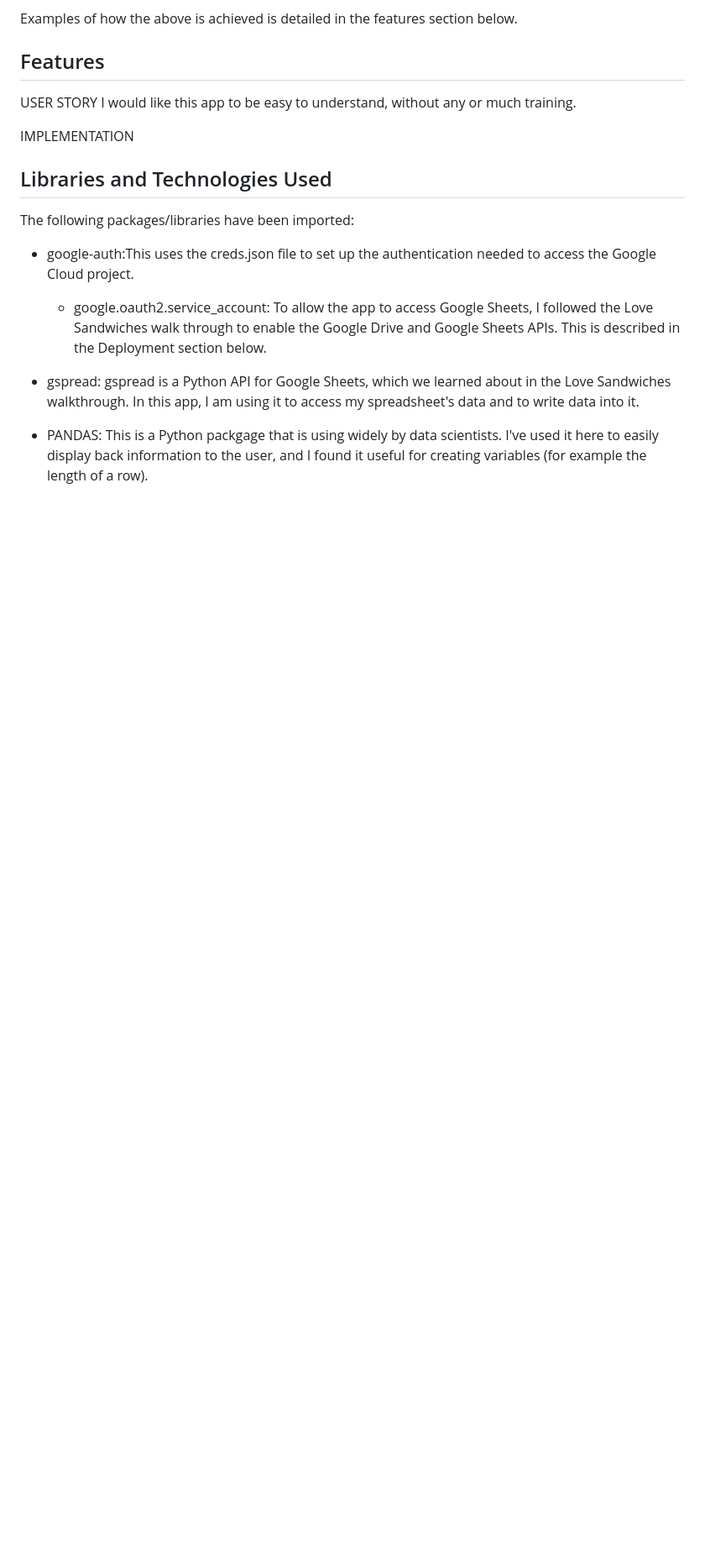
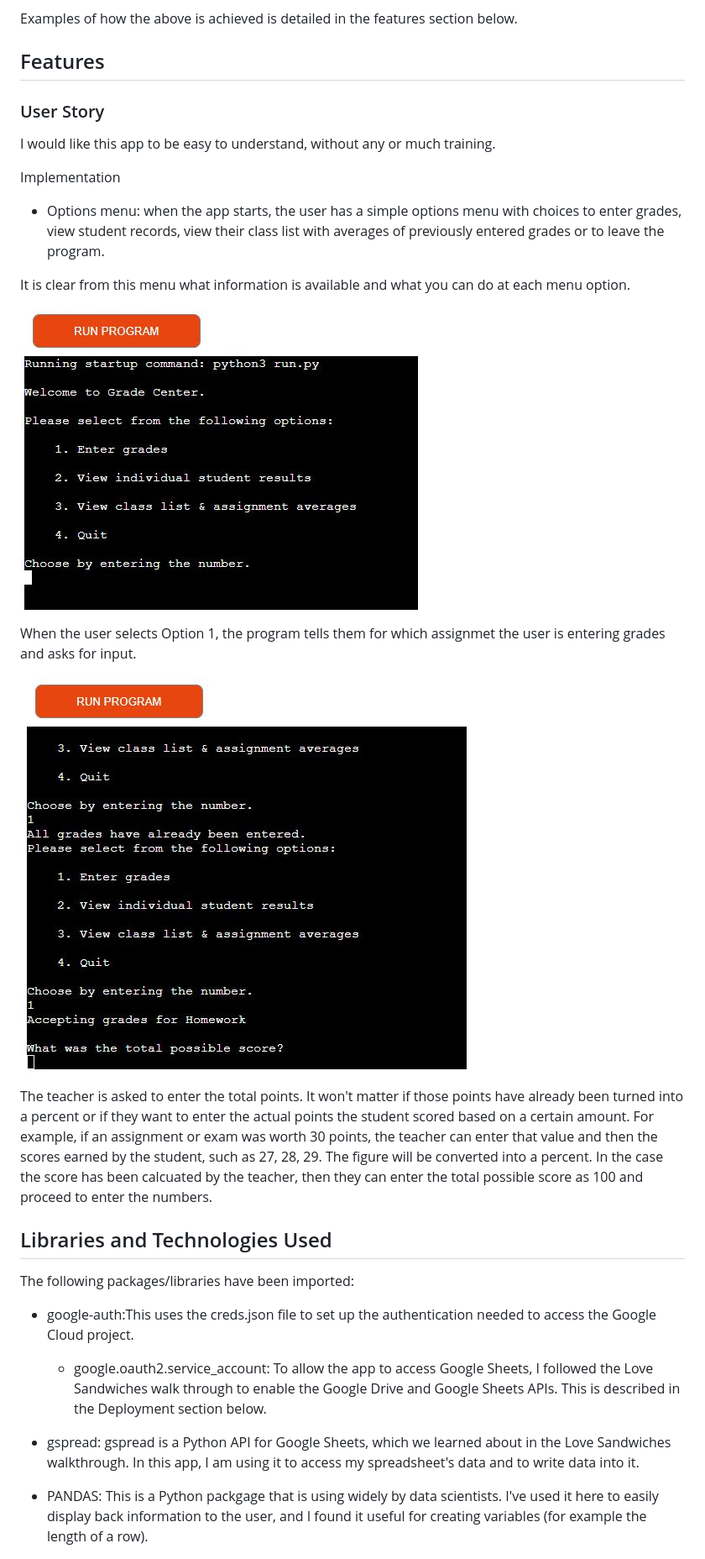
Before and after one commit to Code-Institute-Submissions/PP3-gradebook, a Markdown page: README.md, the part around the change. Shown: that part at 84% size. GitHub-like rendering; pictures changed too: assets/option1_input.JPG (added), assets/options_screen.JPG; blank space fills up the shorter version.

```diff
--- a/README.md
+++ b/README.md
@@ -60,11 +60,22 @@ Examples of how the above is achieved is detailed in the features section below.
 
 ## Features
 
-USER STORY
+### User Story
 I would like this app to be easy to understand, without any or much training.
 
-IMPLEMENTATION
+Implementation
+- Options menu: when the app starts, the user has a simple options menu with choices to enter grades, view student records, view their class list with averages of previously entered grades or to leave the program.
 
+It is clear from this menu what information is available and what you can do at each menu option.
+
+![Options Menu](assets/options_screen.JPG)
+
+When the user selects Option 1, the program tells them for which assignmet the user is entering grades and asks for input.
+
+
+![Option 1 Input](assets/option1_input.JPG)
+
+The teacher is asked to enter the total points. It won't matter if those points have already been turned into a percent or if they want to enter the actual points the student scored based on a certain amount. For example, if an assignment or exam was worth 30 points, the teacher can enter that value and then the scores earned by the student, such as 27, 28, 29. The figure will be converted into a percent. In the case the score has been calcuated by the teacher, then they can enter the total possible score as 100 and proceed to enter the numbers.
 
 ## Libraries and Technologies Used
 The following packages/libraries have been imported:
```
Also changed, not shown: 1 other file.
